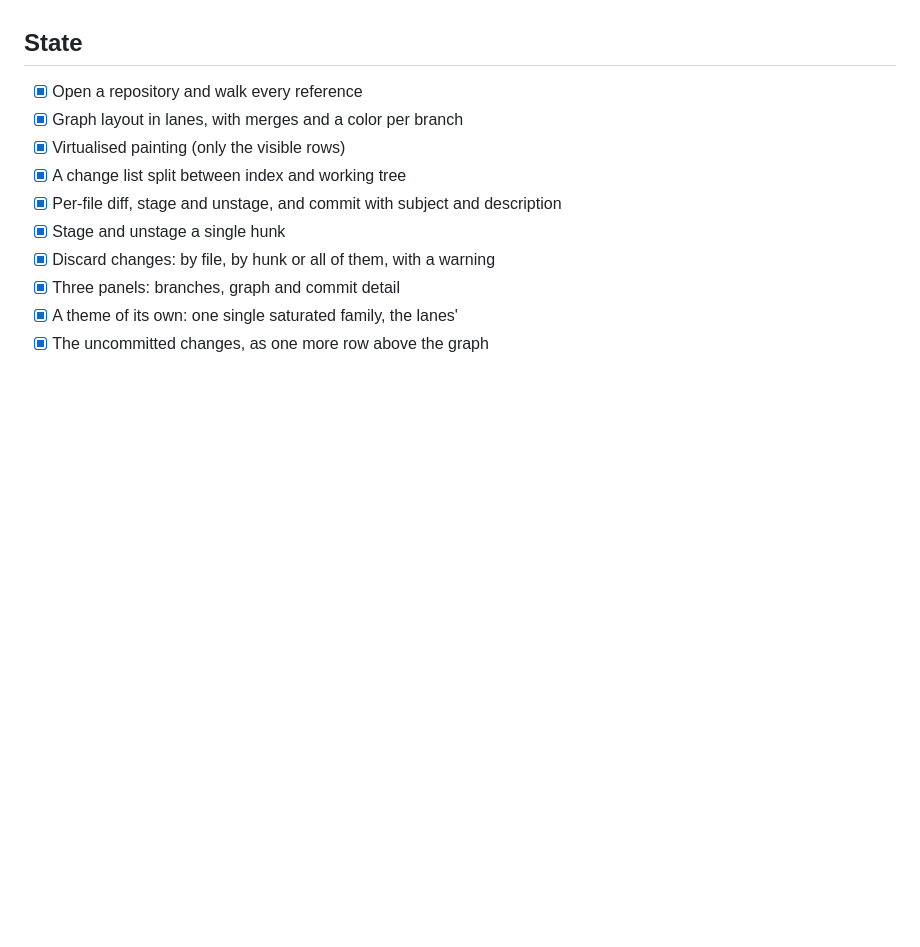
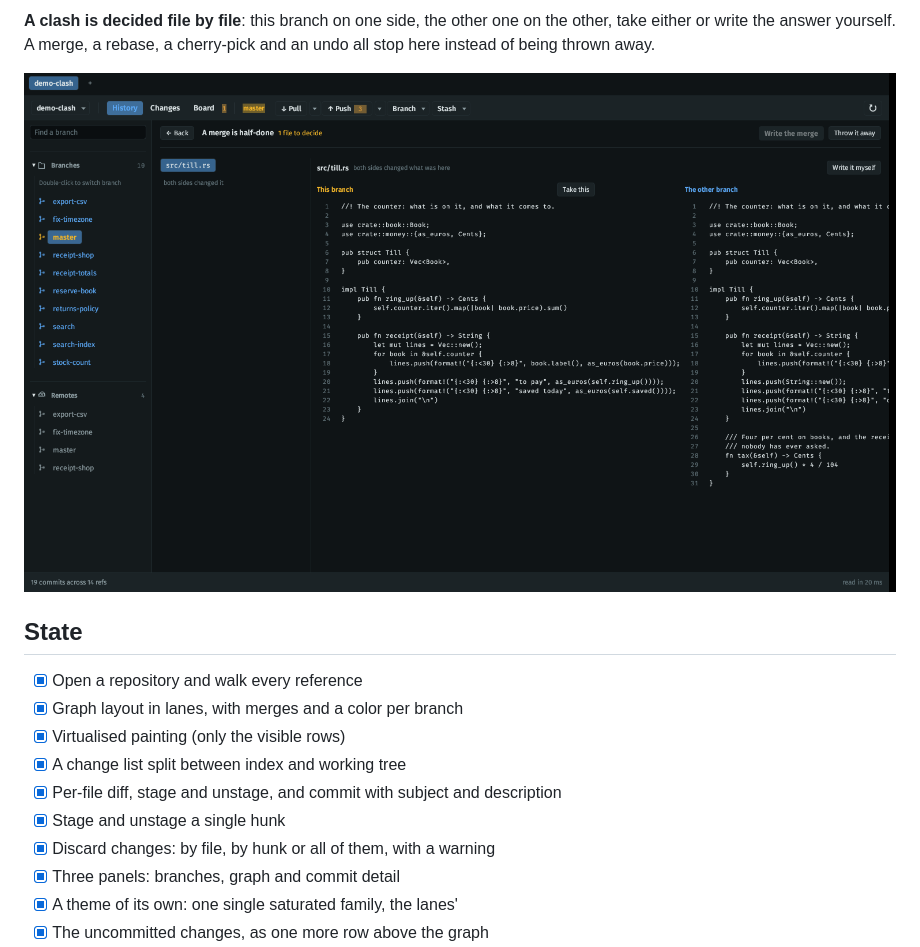
Before and after one commit to FrancescBagur/gitrust, a Markdown page: README.md, the part around one of its changes. Rendered like a GitHub page; pictures changed too: assets/screens/clash.png (added); blank space fills up the shorter version.

```diff
--- a/README.md
+++ b/README.md
@@ -8,3 +36,8 @@ and well made: **the commit graph with every branch woven through it**.
+**A clash is decided file by file**: this branch on one side, the other one
+on the other, take either or write the answer yourself. A merge, a rebase, a
+cherry-pick and an undo all stop here instead of being thrown away.
+
+![Deciding a clash](assets/screens/clash.png)
 
 ## State
 
```
Also changed, not shown: other parts of README.md (+29 -0 lines), assets/screens/board.png (added), assets/screens/changes.png (added), assets/screens/file.png (added), assets/screens/graph.png (added), 1 other file.
